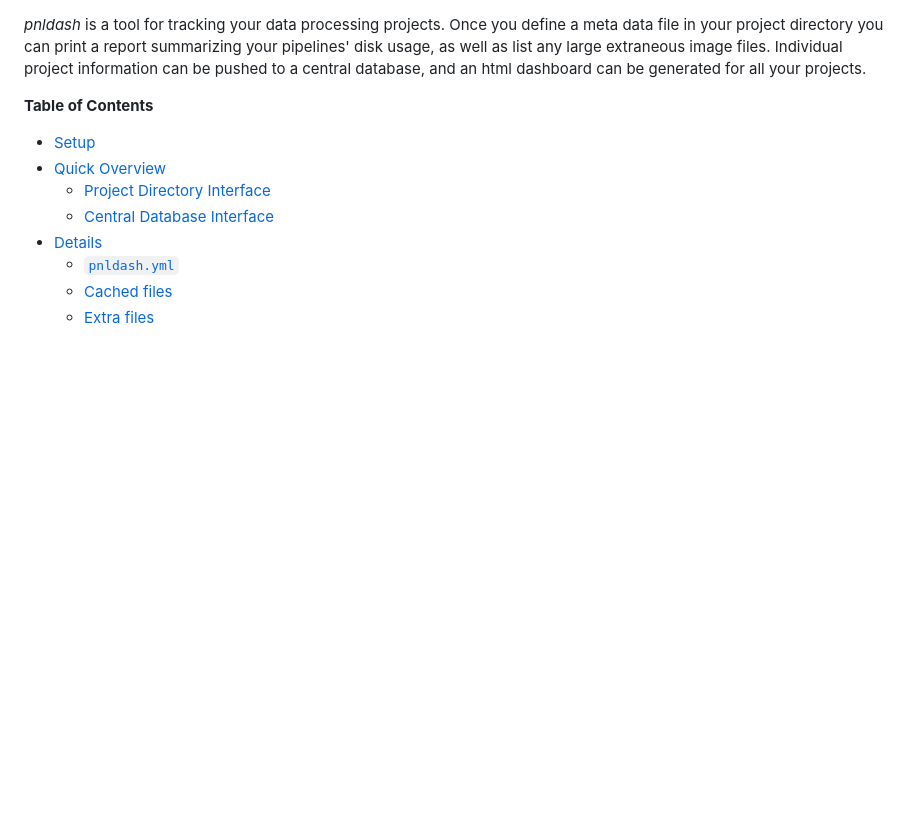
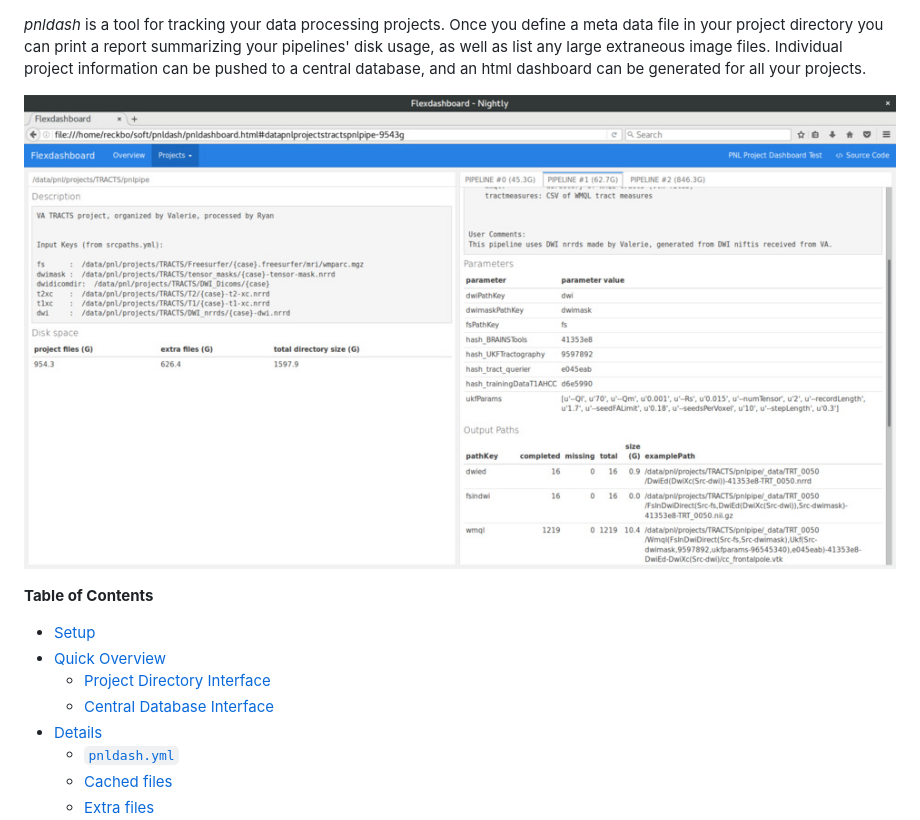
Before and after one commit to pnlbwh/pnldash, a Markdown page: README.md, the part around the change. Rendered like a GitHub page; pictures changed too: doc/pnldash.jpg (added); blank space fills up the shorter version.

Commit message:
STY: readme

```diff
--- a/README.md
+++ b/README.md
@@ -3,6 +3,9 @@ a meta data file in your project directory you can print a report summarizing
 your pipelines' disk usage, as well as list any large extraneous image files.
 Individual project information can be pushed to a central database, and an html
 dashboard can be generated for all your projects.
+
+
+![](doc/pnldash.jpg)
 
 <!-- markdown-toc start - Don't edit this section. Run M-x markdown-toc-generate-toc again -->
 **Table of Contents**
```
